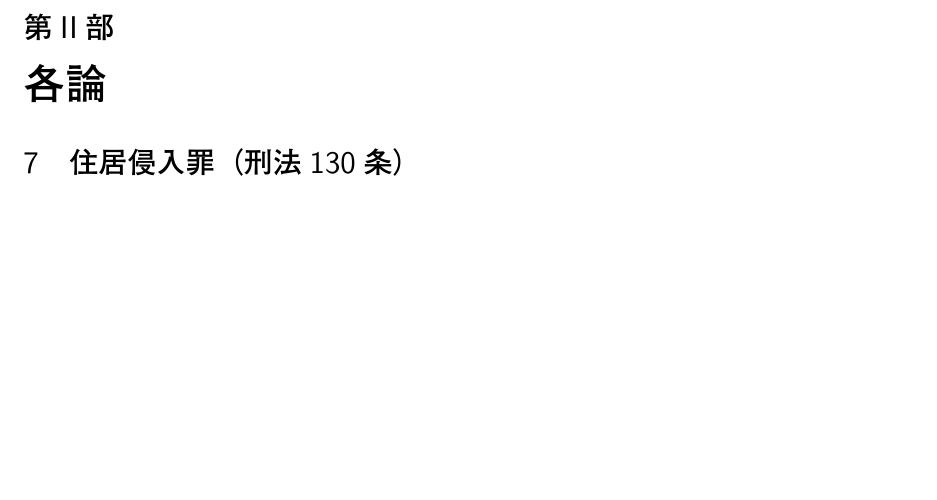
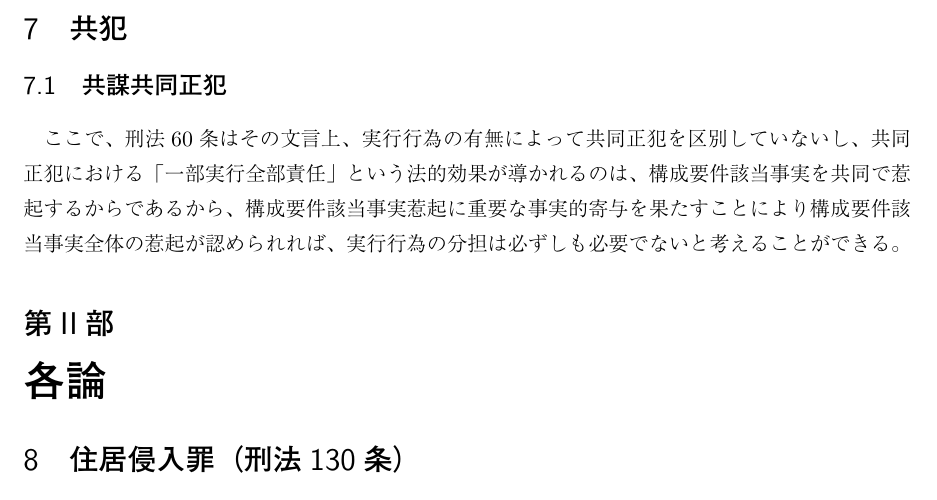
Before and after one commit to Sankalu884/criminal-law, a LaTeX document (刑法論証集.tex): part of page 6 of 9, cut at the place of the change, the shorter picture padded with empty space. The pictures show the PDF file 刑法論証集.pdf that the author committed with the source.

Commit message:
共謀共同正犯

```diff
--- a/刑法論証集.tex
+++ b/刑法論証集.tex
@@ -123,6 +123,11 @@
 			また、不法領得の意思も認められる。
 
 			以上より、占有離脱物横領罪の主観的要件を充足するから、甲には同罪が成立する。
+
+	\section{共犯}
+		\subsection{共謀共同正犯}
+		ここで、刑法60条はその文言上、実行行為の有無によって共同正犯を区別していないし、共同正犯における「一部実行全部責任」という法的効果が導かれるのは、構成要件該当事実を共同で惹起するからであるから、構成要件該当事実惹起に重要な事実的寄与を果たすことにより構成要件該当事実全体の惹起が認められれば、実行行為の分担は必ずしも必要でないと考えることができる。
+
 
 
 
```
Also changed, not shown: 刑法論証集.pdf.
